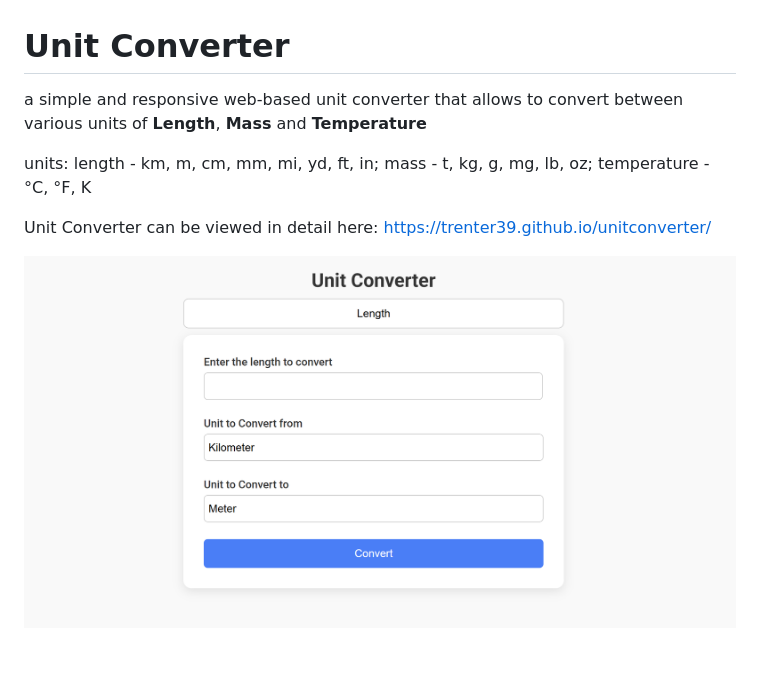
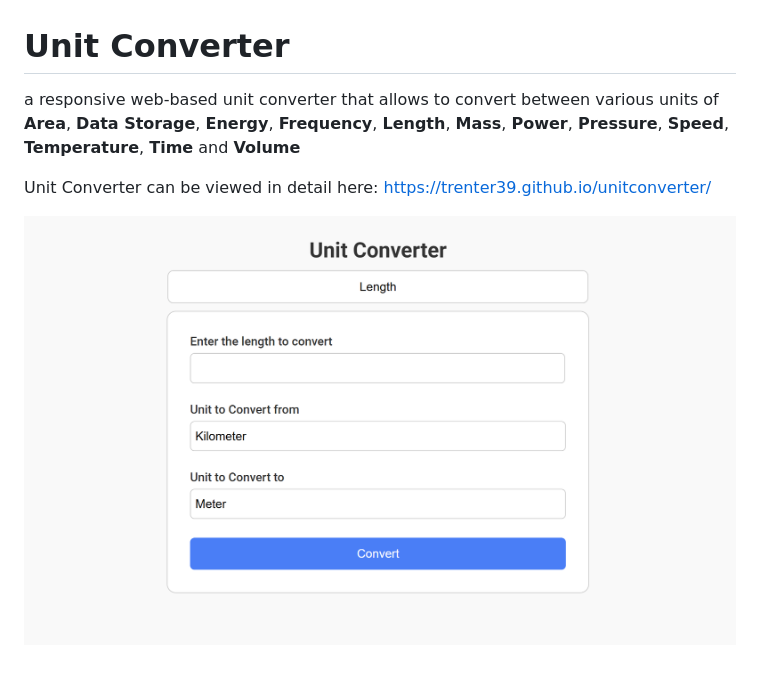
Before and after one commit to trenter39/unitconverter, a Markdown page: README.md, the part around the change. GitHub-like rendering; pictures changed too: preview.png.

Commit message:
Add 9 other units to convert, change file structure (create rates folder with data), preview img and readme file

```diff
--- a/README.md
+++ b/README.md
@@ -1,8 +1,6 @@
 # Unit Converter
 
-a simple and responsive web-based unit converter that allows to convert between various units of **Length**, **Mass** and **Temperature**
-
-units: length - km, m, cm, mm, mi, yd, ft, in; mass - t, kg, g, mg, lb, oz; temperature - °C, °F, K
+a responsive web-based unit converter that allows to convert between various units of **Area**, **Data Storage**, **Energy**, **Frequency**, **Length**, **Mass**, **Power**, **Pressure**, **Speed**, **Temperature**, **Time** and **Volume**
 
 Unit Converter can be viewed in detail here: https://trenter39.github.io/unitconverter/
 
```
Also changed, not shown: 16 other files.
